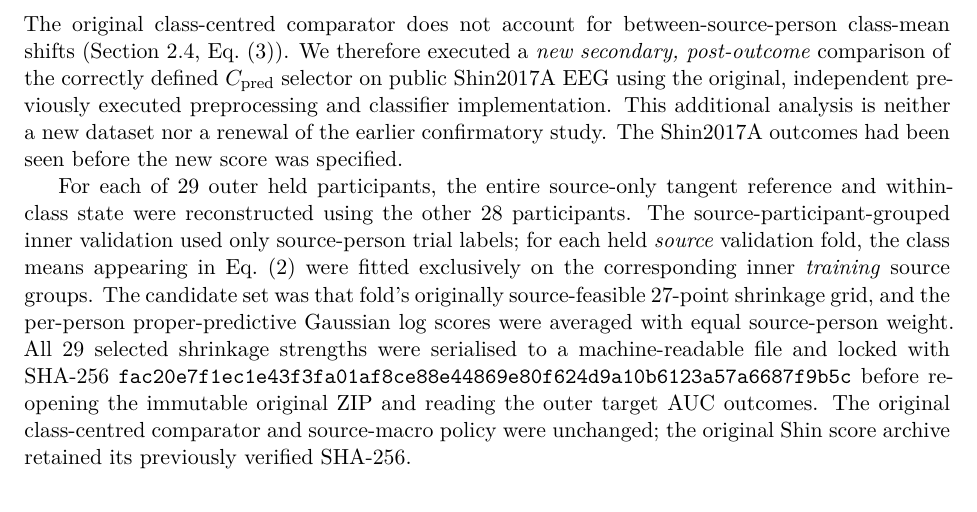
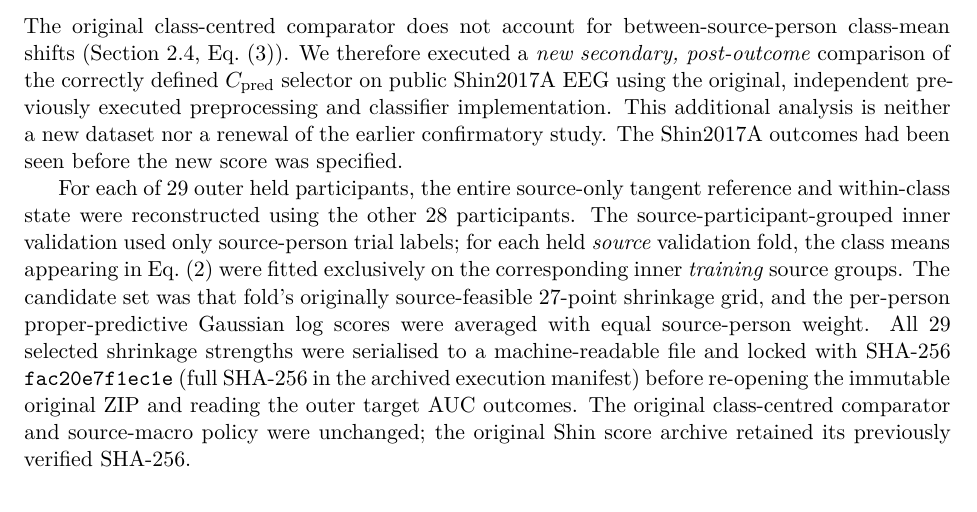
Before and after one commit to lindicaphxag-tech/kaggle, a LaTeX paper (research/defaultreg_bspc_v13/main_bspc_v24_CONCISE_SUBMISSION_CANDIDATE.tex, which reads research/defaultreg_bspc_v13/104_v18_shin_concise.tex): part of page 7 of 13, cut so that both start at the same text. Compiled offline with pdfLaTeX.

Commit message:
P1: improve PDF typesetting of provenance hashes and long monospaced references

```diff
--- a/research/defaultreg_bspc_v13/104_v18_shin_concise.tex
+++ b/research/defaultreg_bspc_v13/104_v18_shin_concise.tex
@@ -23,7 +23,7 @@ The candidate set was that fold's originally source-feasible
 Gaussian log scores were averaged with equal source-person
 weight. All 29 selected shrinkage strengths were serialised to
 a machine-readable file and locked with SHA-256
-\texttt{fac20e7f1ec1e43f3fa01af8ce88e44869e80f624d9a10b6123a57a6687f9b5c}
+\texttt{fac20e7f1ec1e} (full SHA-256 in the archived execution manifest)
 before re-opening the immutable original ZIP and reading the
 outer target AUC outcomes. The original class-centred comparator
 and source-macro policy were unchanged; the original Shin
```
